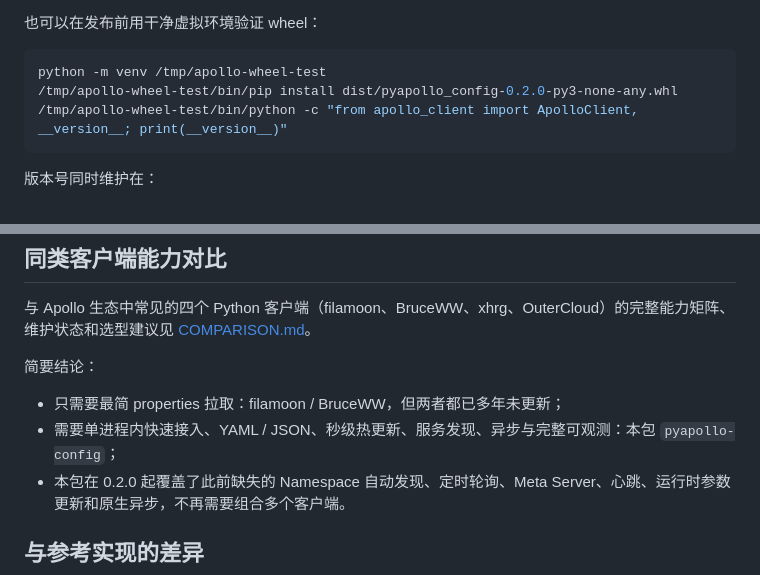
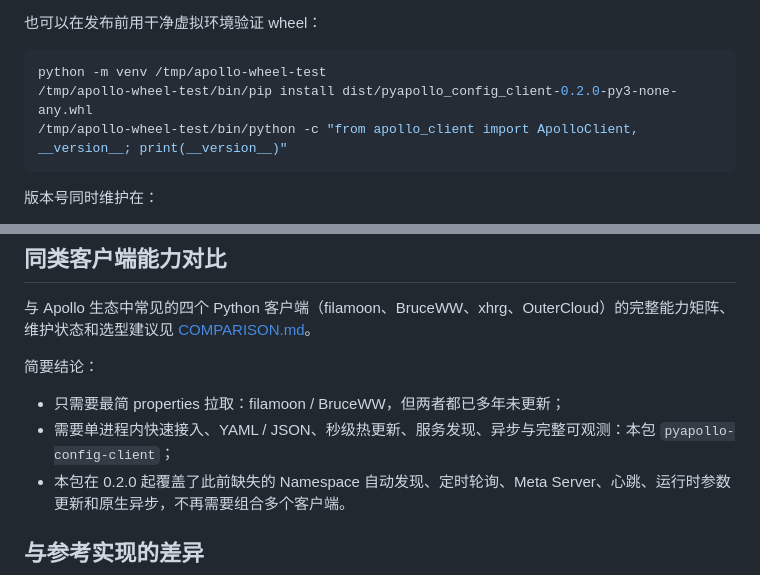
Before and after one commit to duhongming1990/pyapollo, a Markdown page: README.md, 2 parts joined by grey strips. Drawn GitHub-style.

````diff
--- a/README.md
+++ b/README.md
@@ -471,7 +471,7 @@ uvx twine check dist/*
 
 ```bash
 python -m venv /tmp/apollo-wheel-test
-/tmp/apollo-wheel-test/bin/pip install dist/pyapollo_config-0.2.0-py3-none-any.whl
+/tmp/apollo-wheel-test/bin/pip install dist/pyapollo_config_client-0.2.0-py3-none-any.whl
 /tmp/apollo-wheel-test/bin/python -c "from apollo_client import ApolloClient, __version__; print(__version__)"
 ```
 
@@ -509,7 +509,7 @@ GET {metaServer}/services/config?appId=...&ip=...      # Meta Server
 简要结论：
 
 - 只需要最简 properties 拉取：filamoon / BruceWW，但两者都已多年未更新；
-- 需要单进程内快速接入、YAML / JSON、秒级热更新、服务发现、异步与完整可观测：本包 `pyapollo-config`；
+- 需要单进程内快速接入、YAML / JSON、秒级热更新、服务发现、异步与完整可观测：本包 `pyapollo-config-client`；
 - 本包在 0.2.0 起覆盖了此前缺失的 Namespace 自动发现、定时轮询、Meta Server、心跳、运行时参数更新和原生异步，不再需要组合多个客户端。
 
 ## 与参考实现的差异
````
Also changed, not shown: other parts of README.md (+7 -7 lines), COMPARISON.md (+14 -14 lines), docs/clients-comparison.png, 8 other files.
